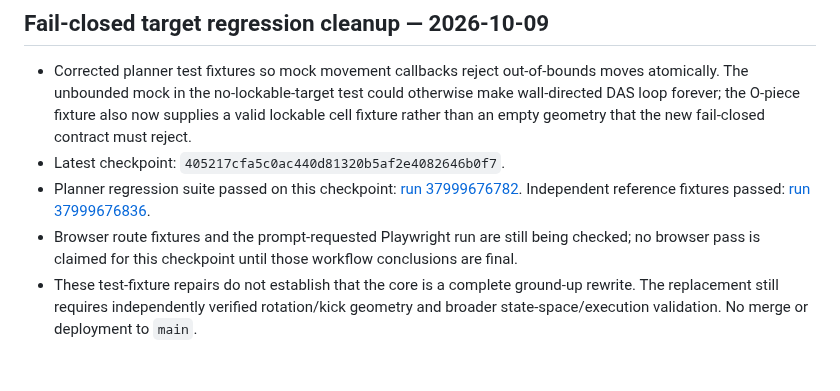
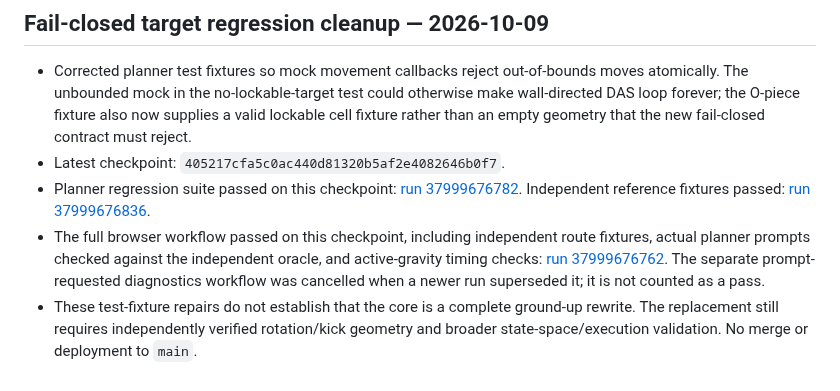
Before and after one commit to mandrop333-create/180180, a Markdown page: docs/finesse-reference-verification-ledger.md, the part around the change. GitHub-like rendering.

Commit message:
docs: record full finesse browser verification

```diff
--- a/docs/finesse-reference-verification-ledger.md
+++ b/docs/finesse-reference-verification-ledger.md
@@ -136,5 +136,5 @@ Do not treat current `self-test.js` expectations as independent evidence, becaus
 - Corrected planner test fixtures so mock movement callbacks reject out-of-bounds moves atomically. The unbounded mock in the no-lockable-target test could otherwise make wall-directed DAS loop forever; the O-piece fixture also now supplies a valid lockable cell fixture rather than an empty geometry that the new fail-closed contract must reject.
 - Latest checkpoint: `405217cfa5c0ac440d81320b5af2e4082646b0f7`.
 - Planner regression suite passed on this checkpoint: [run 37999676782](https://github.com/mandrop333-create/180180/actions/runs/37999676782). Independent reference fixtures passed: [run 37999676836](https://github.com/mandrop333-create/180180/actions/runs/37999676836).
-- Browser route fixtures and the prompt-requested Playwright run are still being checked; no browser pass is claimed for this checkpoint until those workflow conclusions are final.
+- The full browser workflow passed on this checkpoint, including independent route fixtures, actual planner prompts checked against the independent oracle, and active-gravity timing checks: [run 37999676762](https://github.com/mandrop333-create/180180/actions/runs/37999676762). The separate prompt-requested diagnostics workflow was cancelled when a newer run superseded it; it is not counted as a pass.
 - These test-fixture repairs do not establish that the core is a complete ground-up rewrite. The replacement still requires independently verified rotation/kick geometry and broader state-space/execution validation. No merge or deployment to `main`.
```
